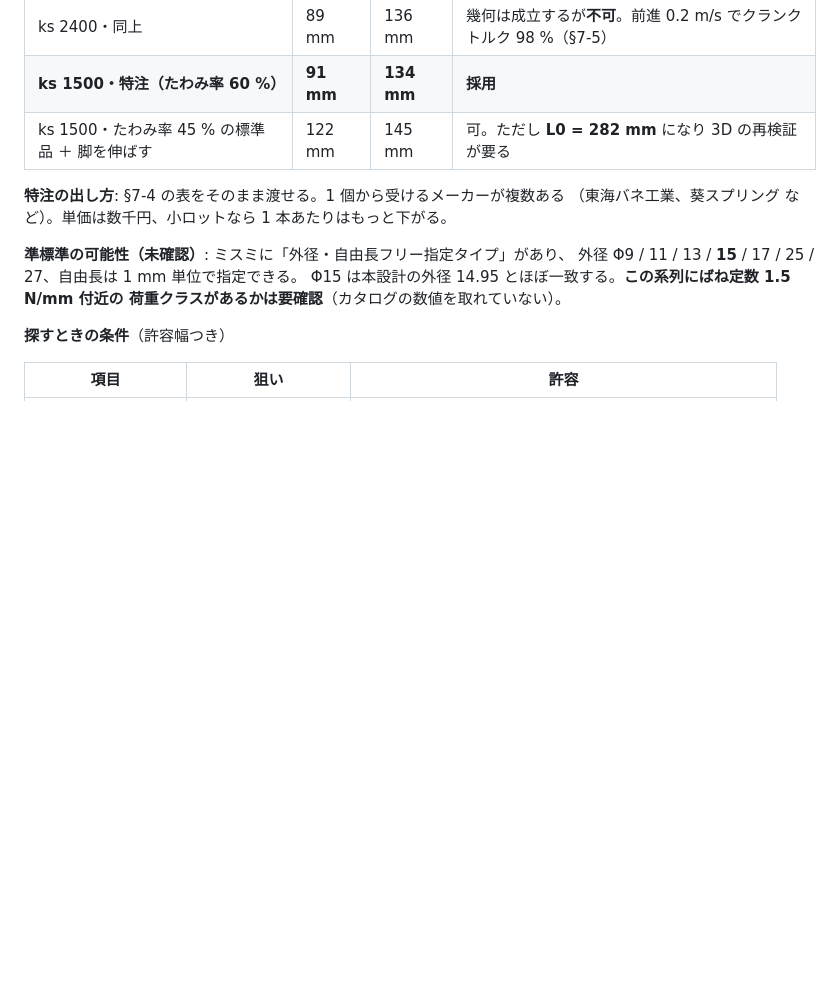
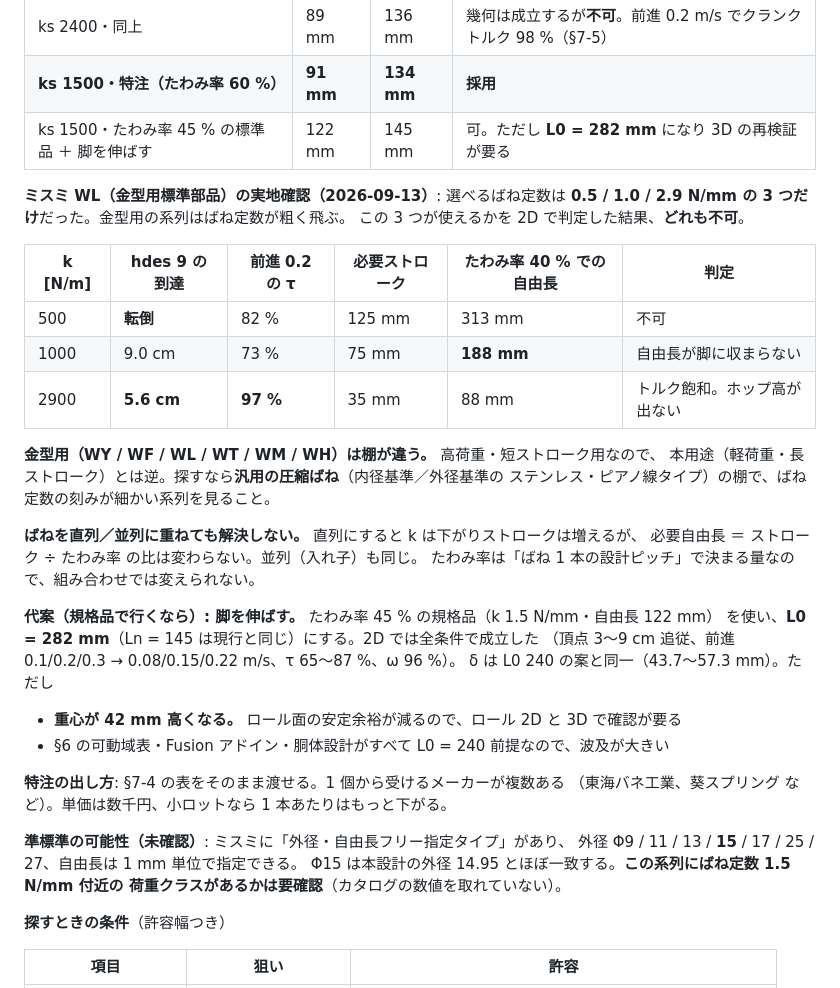
Before and after one commit to yosihitoyasudasub/quadleg-rl, a Markdown page: docs/hopper-mechanical-spec.md, the part around the change. Rendered like a GitHub page; blank space fills up the shorter version.

Commit message:
docs: ミスミ WL のばね定数 0.5/1.0/2.9 を判定（いずれも不可）
金型用系列はばね定数が粗く飛ぶ。2D で判定:
- 0.5 -> hdes 9 で転倒
- 1.0 -> 動くが必要ストローク 75 mm、たわみ率 40 % だと自由長 188 mm で脚に収まらない
- 2.9 -> トルク飽和で hdes 9 が 5.6 cm しか出ない（前進 0.2 で τ 97 %）
直列／並列に重ねても「必要自由長 = ストローク ÷ たわみ率」は変わらないことを明記。
規格品で行く代案として L0 282 mm（自由長 122 の 45 % 品）を 2D で検証し記録。

Co-Authored-By: Claude Opus 5 (1M context) <noreply@anthropic.com>

```diff
--- a/docs/hopper-mechanical-spec.md
+++ b/docs/hopper-mechanical-spec.md
@@ -397,6 +397,32 @@ Raibert の元祖ホッパー（伸縮脚＋股関節）と同じ構成で、5
 | **ks 1500・特注（たわみ率 60 %）** | **91 mm** | **134 mm** | **採用** |
 | ks 1500・たわみ率 45 % の標準品 ＋ 脚を伸ばす | 122 mm | 145 mm | 可。ただし **L0 = 282 mm** になり 3D の再検証が要る |
 
+**ミスミ WL（金型用標準部品）の実地確認（2026-09-13）**: 選べるばね定数は
+**0.5 / 1.0 / 2.9 N/mm の 3 つだけ**だった。金型用の系列はばね定数が粗く飛ぶ。
+この 3 つが使えるかを 2D で判定した結果、**どれも不可**。
+
+| k [N/m] | hdes 9 の到達 | 前進 0.2 の τ | 必要ストローク | たわみ率 40 % での自由長 | 判定 |
+| --- | --- | --- | --- | --- | --- |
+| 500 | **転倒** | 82 % | 125 mm | 313 mm | 不可 |
+| 1000 | 9.0 cm | 73 % | 75 mm | **188 mm** | 自由長が脚に収まらない |
+| 2900 | **5.6 cm** | **97 %** | 35 mm | 88 mm | トルク飽和。ホップ高が出ない |
+
+**金型用（WY / WF / WL / WT / WM / WH）は棚が違う。** 高荷重・短ストローク用なので、
+本用途（軽荷重・長ストローク）とは逆。探すなら**汎用の圧縮ばね**（内径基準／外径基準の
+ステンレス・ピアノ線タイプ）の棚で、ばね定数の刻みが細かい系列を見ること。
+
+**ばねを直列／並列に重ねても解決しない。** 直列にすると k は下がりストロークは増えるが、
+必要自由長 ＝ ストローク ÷ たわみ率 の比は変わらない。並列（入れ子）も同じ。
+たわみ率は「ばね 1 本の設計ピッチ」で決まる量なので、組み合わせでは変えられない。
+
+**代案（規格品で行くなら）: 脚を伸ばす。** たわみ率 45 % の規格品（k 1.5 N/mm・自由長 122 mm）
+を使い、**L0 = 282 mm**（Ln = 145 は現行と同じ）にする。2D では全条件で成立した
+（頂点 3〜9 cm 追従、前進 0.1/0.2/0.3 → 0.08/0.15/0.22 m/s、τ 65〜87 %、ω 96 %）。
+δ は L0 240 の案と同一（43.7〜57.3 mm）。ただし
+
+- **重心が 42 mm 高くなる。** ロール面の安定余裕が減るので、ロール 2D と 3D で確認が要る
+- §6 の可動域表・Fusion アドイン・胴体設計がすべて L0 = 240 前提なので、波及が大きい
+
 **特注の出し方**: §7-4 の表をそのまま渡せる。1 個から受けるメーカーが複数ある
 （東海バネ工業、葵スプリング など）。単価は数千円、小ロットなら 1 本あたりはもっと下がる。
 
```
